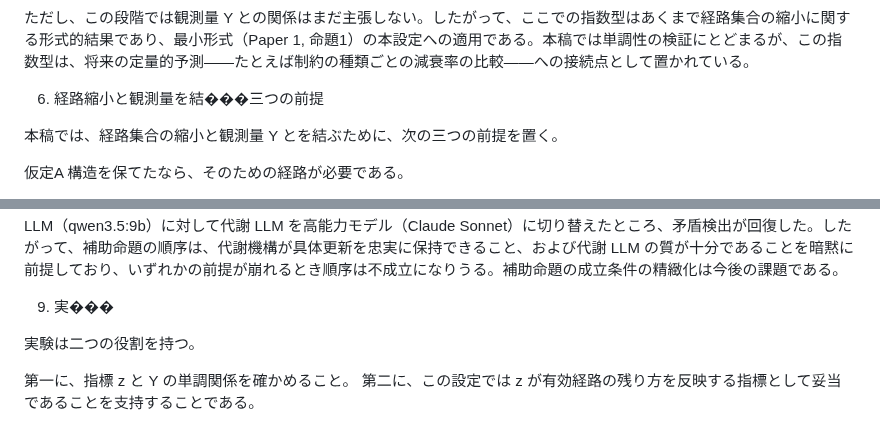
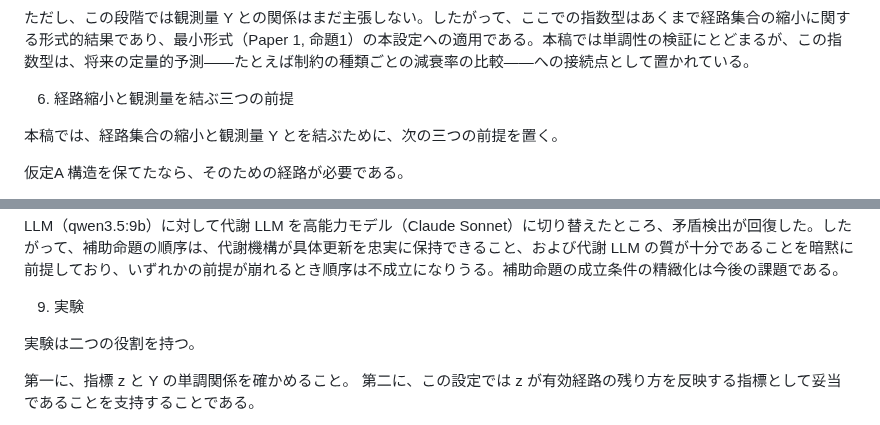
Before and after one commit to karesansui-u/delta-survival-papers, a Markdown page: v2/3_構造持続と推論の崩壊.md, 2 parts joined by grey strips. Rendered like a GitHub page.

```diff
--- a/v2/3_構造持続と推論の崩壊.md
+++ b/v2/3_構造持続と推論の崩壊.md
@@ -91,7 +91,7 @@ Y = 0
 
 ただし、この段階では観測量 Y との関係はまだ主張しない。したがって、ここでの指数型はあくまで経路集合の縮小に関する形式的結果であり、最小形式（Paper 1, 命題1）の本設定への適用である。本稿では単調性の検証にとどまるが、この指数型は、将来の定量的予測——たとえば制約の種類ごとの減衰率の比較——への接続点として置かれている。
 
-6. 経路縮小と観測量を結���三つの前提
+6. 経路縮小と観測量を結ぶ三つの前提
 
 本稿では、経路集合の縮小と観測量 Y とを結ぶために、次の三つの前提を置く。
 
@@ -155,7 +155,7 @@ Y = 0
 
 なお、別モデル（qwen3.5:27b）での同様の実験では、矛盾検出の代謝効果（ON-OFF 差 0pt）が消失し、規則適用では代謝あり条件がむしろ劣位（-6.7pt）となった。分析の結果、この逆転には二つの要因が寄与している。第一に、代謝パイプラインが抽象的一貫性を優先して具体的更新値を落とす失敗モード（abstraction drift）である。第二に、代謝パイプラインに用いる LLM の質がボトルネックになりうることが、後続実験（contra audit smoke, 2026-04-11）で判明した。同一の対話 LLM（qwen3.5:9b）に対して代謝 LLM を高能力モデル（Claude Sonnet）に切り替えたところ、矛盾検出が回復した。したがって、補助命題の順序は、代謝機構が具体更新を忠実に保持できること、および代謝 LLM の質が十分であることを暗黙に前提しており、いずれかの前提が崩れるとき順序は不成立になりうる。補助命題の成立条件の精緻化は今後の課題である。
 
-9. 実���
+9. 実験
 
 実験は二つの役割を持つ。
 
```
Also changed, not shown: v2/1_構造持続の最小形式.md (+1 -1 lines), v2/4_構造持続と学習の崩壊.md (+2 -2 lines).
